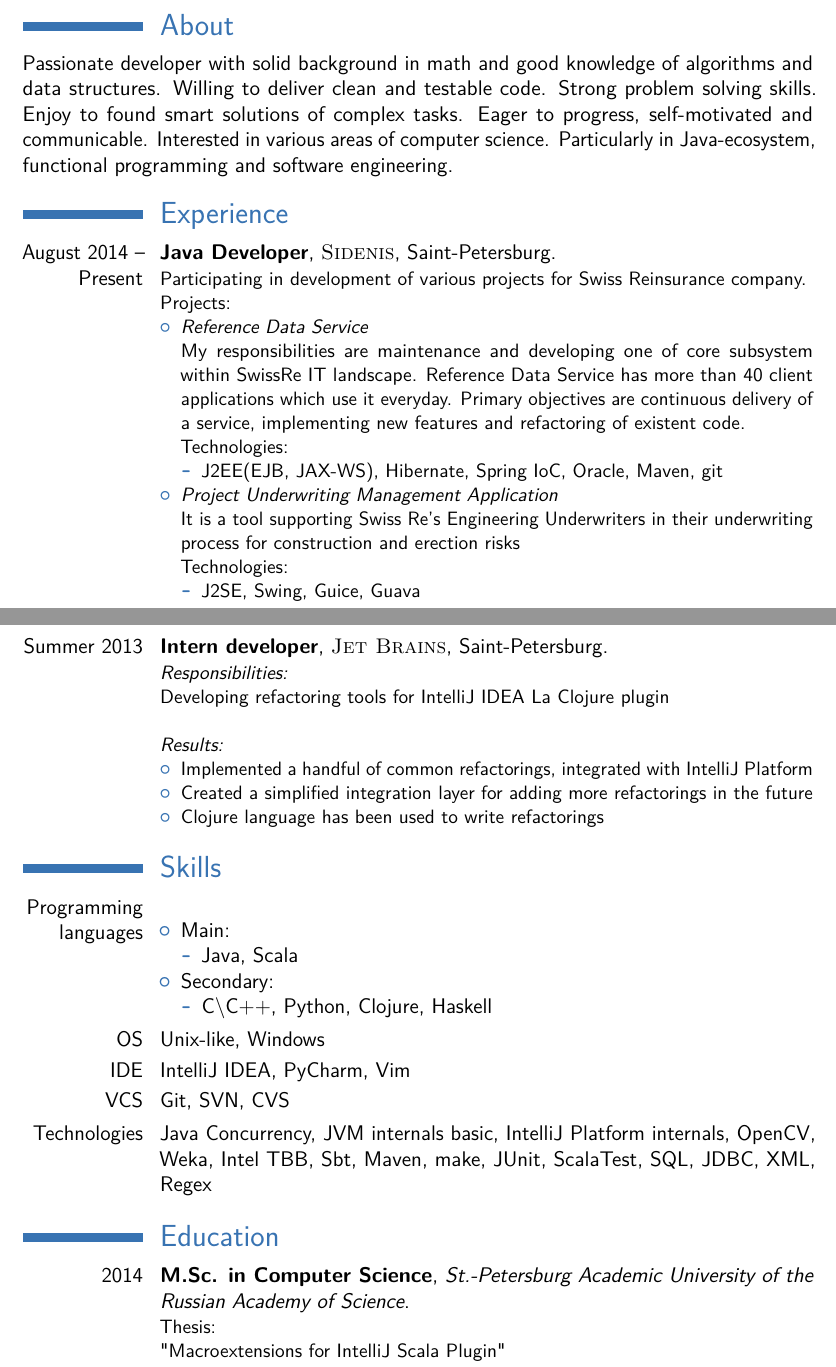
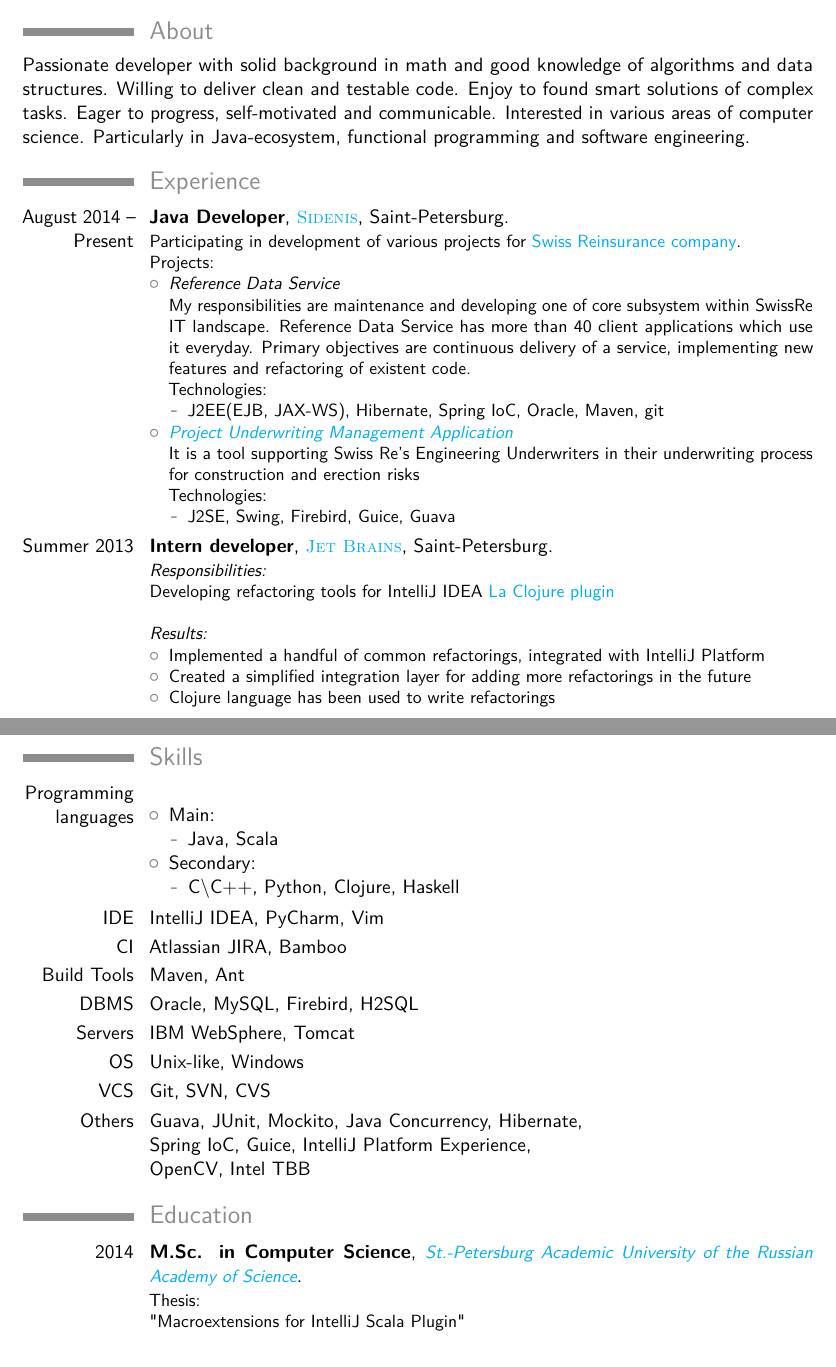
Before and after one commit to OsipovStas/cv, a LaTeX CV (cv_7.tex): two parts of pages 1 and 2 of 3, joined at a grey line, cut so that both start at the same text. Compiled offline with pdfLaTeX.

Commit message:
Hyperlinks, Skills updated

```diff
--- a/cv_7.tex
+++ b/cv_7.tex
@@ -4,10 +4,10 @@
 %	PACKAGES AND OTHER DOCUMENT CONFIGURATIONS
 %----------------------------------------------------------------------------------------
 
-\documentclass[12pt,a4paper,sans]{moderncv} % Font sizes: 10, 11, or 12; paper sizes: a4paper, letterpaper, a5paper, legalpaper, executivepaper or landscape; font families: sans or roman
+\documentclass[11pt,a4paper,sans]{moderncv} % Font sizes: 10, 11, or 12; paper sizes: a4paper, letterpaper, a5paper, legalpaper, executivepaper or landscape; font families: sans or roman
 
 \moderncvstyle{classic} % CV theme - options include: 'casual' (default), 'classic', 'oldstyle' and 'banking'
-\moderncvcolor{blue} % CV color - options include: 'blue' (default), 'orange', 'green', 'red', 'purple', 'grey' and 'black'
+\moderncvcolor{grey} % CV color - options include: 'blue' (default), 'orange', 'green', 'red', 'purple', 'grey' and 'black'
 
 \usepackage[scale=0.75]{geometry} % Reduce document margins
 %\setlength{\hintscolumnwidth}{3cm} % Uncomment to change the width of the dates column
@@ -17,7 +17,7 @@
   \stackengine{.4ex}{\textbf{\textsf{P}}}{\rule{1ex}{.16ex}\kern.55ex}{O}{r}{F}{F}{L}%
   }{\rule{1ex}{.16ex}\kern.55ex}{O}{r}{F}{F}{L}\kern-.1ex}
 
-
+\newcommand\Chref[3][cyan]{\href{#2}{\small\color{#1}#3}}
 
 %----------------------------------------------------------------------------------------
 %	NAME AND CONTACT INFORMATION SECTION
@@ -51,7 +51,7 @@
 %----------------------------------------------------------------------------------------
 
 \section{About}
-Passionate developer with solid background in math and good knowledge of algorithms and data structures. Willing to deliver clean and testable code. Strong problem solving skills. Enjoy to found smart solutions of complex tasks. Eager to progress, self-motivated and communicable. Interested in various areas of computer science. Particularly in Java-ecosystem, functional programming and software engineering.
+Passionate developer with solid background in math and good knowledge of algorithms and data structures. Willing to deliver clean and testable code. Enjoy to found smart solutions of complex tasks. Eager to progress, self-motivated and communicable. Interested in various areas of computer science. Particularly in Java-ecosystem, functional programming and software engineering.
 
 %----------------------------------------------------------------------------------------
 %	WORK EXPERIENCE SECTION
@@ -59,8 +59,8 @@
 
 \section{Experience}
 
-\cventry{August 2014 -- Present}{Java Developer}{\textsc{Sidenis}}{Saint-Petersburg}{}{
-Participating in development of various projects for Swiss Reinsurance company.
+\cventry{August 2014 -- Present}{Java Developer}{\textsc{\Chref{http://sidenis.ru/}{Sidenis}}}{Saint-Petersburg}{}{
+Participating in development of various projects for \Chref{http://www.swissre.com/}{Swiss Reinsurance company}.
 \newline{}
 Projects:
 \begin{itemize}
@@ -71,12 +71,12 @@
 \begin{itemize}
 \item{J2EE(EJB, JAX-WS), Hibernate, Spring IoC, Oracle, Maven, git}
 \end{itemize}
-\item{\textit{Project Underwriting Management Application}}\newline{}
+\item{\textit{\Chref{http://www.swissre.com/clients/client_tools/about_puma.html}{Project Underwriting Management Application}}}\newline{}
 It is a tool supporting Swiss Re's Engineering Underwriters in their underwriting process for construction and erection risks
 \newline{}
 Technologies:
 \begin{itemize}
-\item{J2SE, Swing, Guice, Guava}
+\item{J2SE, Swing, Firebird, Guice, Guava}
 \end{itemize}
 \end{itemize}
 %Detailed achievements:
@@ -98,9 +98,9 @@
 
 %------------------------------------------------
 
-\cventry{Summer 2013}{Intern developer}{\textsc{Jet Brains}}{Saint-Petersburg}{}{\textit{Responsibilities:}
+\cventry{Summer 2013}{Intern developer}{\textsc{\Chref{https://www.jetbrains.com/}{Jet Brains}}}{Saint-Petersburg}{}{\textit{Responsibilities:}
 \newline{}
-Developing refactoring tools for IntelliJ IDEA La Clojure plugin
+Developing refactoring tools for IntelliJ IDEA \Chref{https://plugins.jetbrains.com/plugin/?id=4050}{La Clojure plugin}
 \newline{}
 \newline{}
 \textit{Results:}
@@ -128,15 +128,14 @@
 \item {C\textbackslash C++, Python, Clojure, Haskell}
 \end{itemize}
 \end{itemize}}
+\cvitem{IDE}{IntelliJ IDEA, PyCharm, Vim}
+\cvitem{CI}{Atlassian JIRA, Bamboo}
+\cvitem{Build Tools}{Maven, Ant}
+\cvitem{DBMS}{Oracle, MySQL, Firebird, H2SQL}
+\cvitem{Servers}{IBM WebSphere, Tomcat}
 \cvitem{OS}{Unix-like, Windows}
-\cvitem{IDE}{IntelliJ IDEA, PyCharm, Vim}
 \cvitem{VCS}{Git, SVN, CVS}
-\cvitem{Technologies}{Java Concurrency, JVM internals basic,
-IntelliJ Platform internals,
-OpenCV, Weka, Intel TBB,
-Sbt, Maven, make,
-JUnit, ScalaTest,
-SQL, JDBC, XML, Regex}
+\cvitem{Others}{Guava, JUnit, Mockito, Java Concurrency, Hibernate, \newline{}Spring IoC, Guice, IntelliJ Platform Experience,\newline{} OpenCV, Intel TBB}
 
 
 %----------------------------------------------------------------------------------------
```
Also changed, not shown: cv_7.tex (14 more changed lines).
